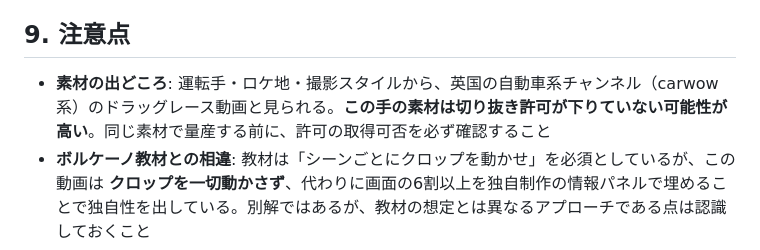
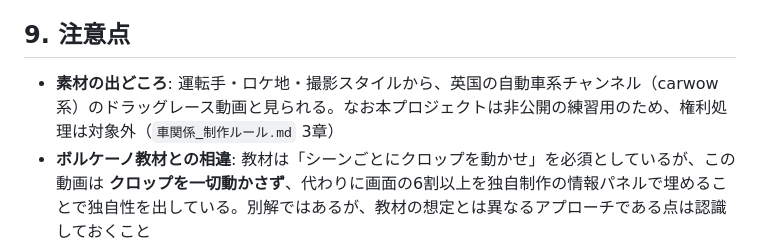
Before and after one commit to kazzzzz0412/001, a Markdown page: ボルケーノ練習2/車関係_参考動画分析_01_Paradoxia.md, the part around the change. Rendered like a GitHub page.

```diff
--- a/ボルケーノ練習2/車関係_参考動画分析_01_Paradoxia.md
+++ b/ボルケーノ練習2/車関係_参考動画分析_01_Paradoxia.md
@@ -128,6 +128,6 @@
 
 ## 9. 注意点
 
-- **素材の出どころ**: 運転手・ロケ地・撮影スタイルから、英国の自動車系チャンネル（carwow 系）のドラッグレース動画と見られる。**この手の素材は切り抜き許可が下りていない可能性が高い**。同じ素材で量産する前に、許可の取得可否を必ず確認すること
+- **素材の出どころ**: 運転手・ロケ地・撮影スタイルから、英国の自動車系チャンネル（carwow 系）のドラッグレース動画と見られる。なお本プロジェクトは非公開の練習用のため、権利処理は対象外（`車関係_制作ルール.md` 3章）
 - **ボルケーノ教材との相違**: 教材は「シーンごとにクロップを動かせ」を必須としているが、この動画は **クロップを一切動かさず**、代わりに画面の6割以上を独自制作の情報パネルで埋めることで独自性を出している。別解ではあるが、教材の想定とは異なるアプローチである点は認識しておくこと
 - 情報パネルの数値は自前で調べて載せる必要がある。**ここが唯一の手間**であり、同時に他チャンネルとの差別化点でもある
```
Also changed, not shown: ボルケーノ練習2/車関係_制作ルール.md (+5 -10 lines), ボルケーノ練習2/車関係_参考動画分析_01_音声と台本.md (+1 -1 lines).
